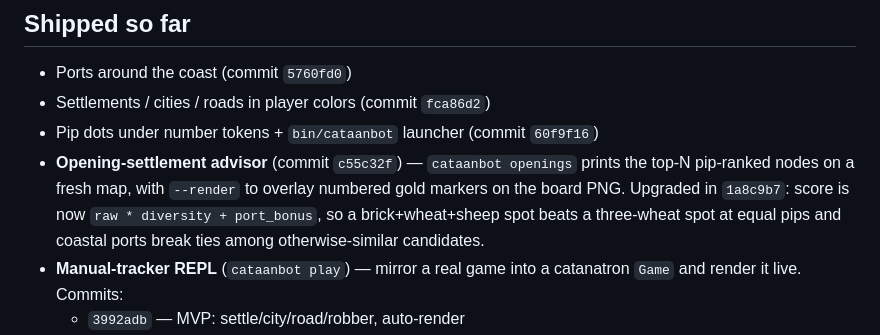
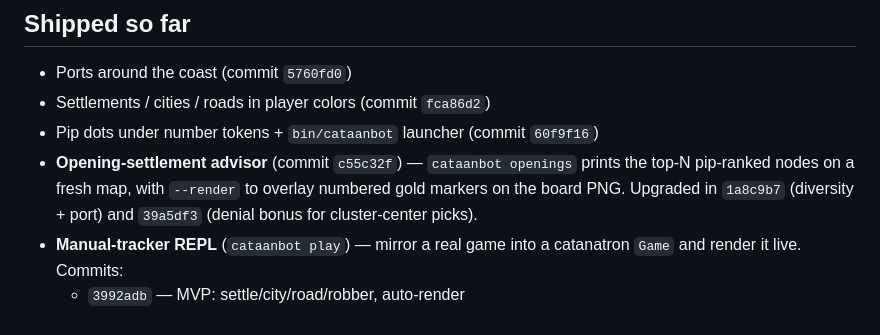
Before and after one commit to NoahLaforet/CataanBot, a Markdown page: RESUME.md, the part around one of its changes. Rendered like a GitHub page.

```diff
--- a/RESUME.md
+++ b/RESUME.md
@@ -6,10 +6,8 @@
 - Pip dots under number tokens + `bin/cataanbot` launcher (commit `60f9f16`)
 - **Opening-settlement advisor** (commit `c55c32f`) — `cataanbot openings`
   prints the top-N pip-ranked nodes on a fresh map, with `--render` to
-  overlay numbered gold markers on the board PNG. Upgraded in `1a8c9b7`:
-  score is now `raw * diversity + port_bonus`, so a brick+wheat+sheep
-  spot beats a three-wheat spot at equal pips and coastal ports
-  break ties among otherwise-similar candidates.
+  overlay numbered gold markers on the board PNG. Upgraded in `1a8c9b7`
+  (diversity + port) and `39a5df3` (denial bonus for cluster-center picks).
 - **Manual-tracker REPL** (`cataanbot play`) — mirror a real game into
   a catanatron `Game` and render it live. Commits:
     - `3992adb` — MVP: settle/city/road/robber, auto-render
```
Also changed, not shown: other parts of RESUME.md (+48 -30 lines).
